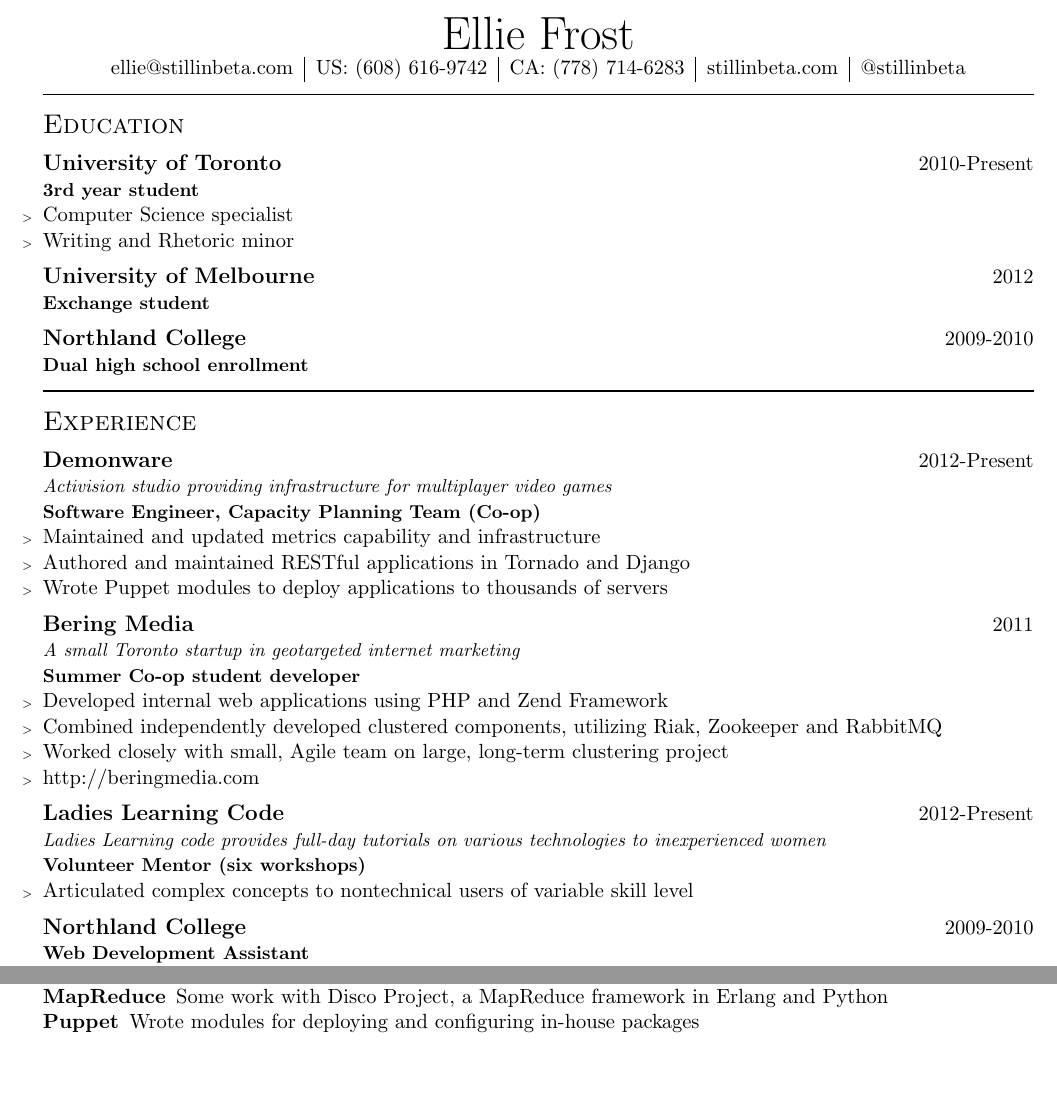
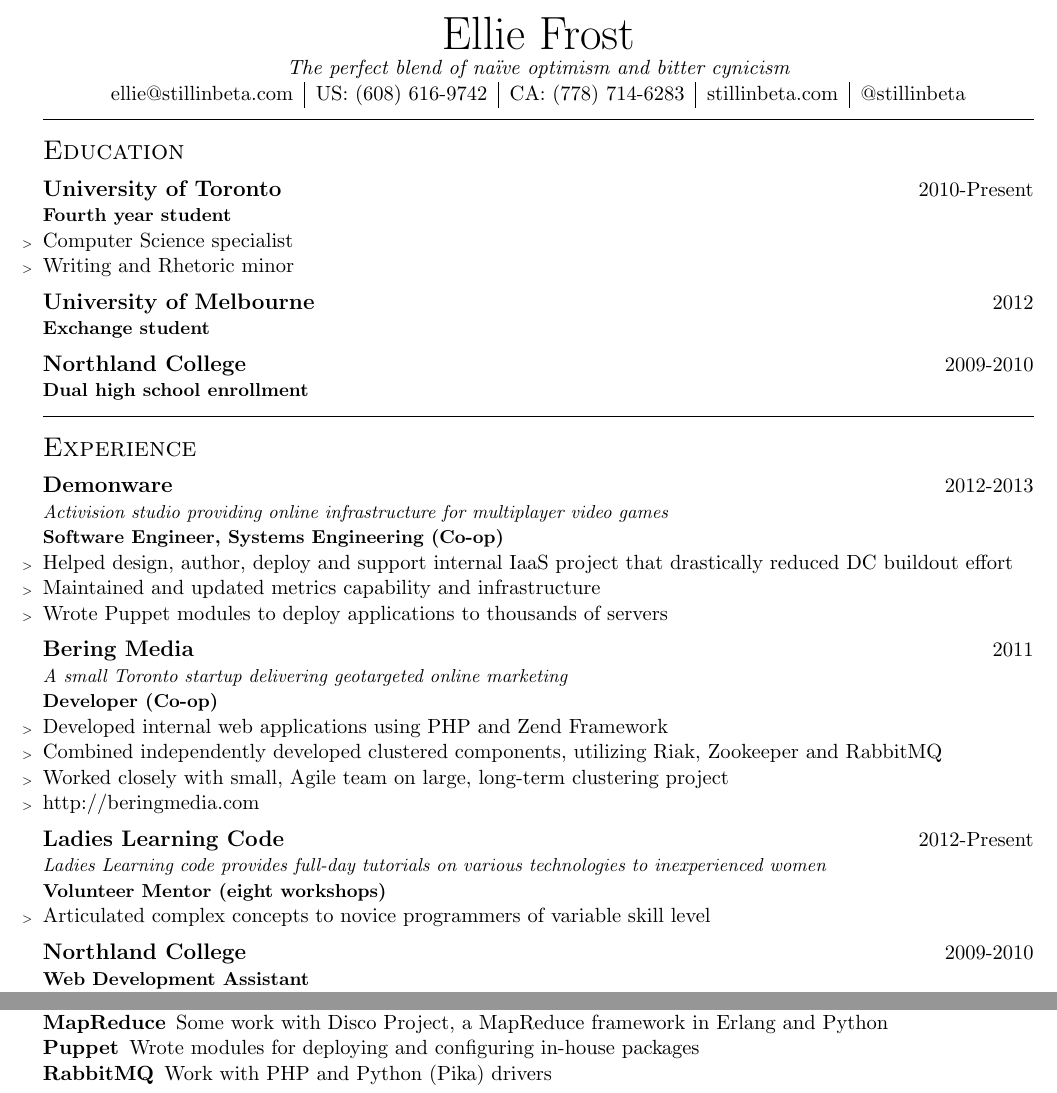
Before and after one commit to stillinbeta/resume, a LaTeX CV (resume.tex, which reads title.tex): two parts of pages 1 and 2 of 2, joined at a grey line, cut so that both start at the same text, the shorter picture padded with empty space. Compiled offline with pdfLaTeX.

Commit message:
Demonware wrapup and misc updates

```diff
--- a/resume.tex
+++ b/resume.tex
@@ -6,7 +6,7 @@
 \vbar
 \head{Education}
     \company{University of Toronto}{2010-Present}
-    \postitle{3rd year student}
+    \postitle{Fourth year student}
     \begin{employment}
         \item Computer Science specialist
         \item Writing and Rhetoric minor
@@ -18,17 +18,18 @@
 
 \vbar
 \head{Experience}
-    \company{Demonware}{2012-Present}
-        \companydesc{Activision studio providing infrastructure for multiplayer video games} \\
-        \postitle{Software Engineer, Capacity Planning Team (Co-op)}
+    \company{Demonware}{2012-2013}
+        \companydesc{Activision studio providing online infrastructure for multiplayer video games} \\
+        \postitle{Software Engineer, Systems Engineering (Co-op)}
         \begin{employment}
+            \item Helped design, author, deploy and support internal IaaS
+                  project that drastically reduced DC buildout effort
             \item Maintained and updated metrics capability and infrastructure
-            \item Authored and maintained RESTful applications in Tornado and Django
             \item Wrote Puppet modules to deploy applications to thousands of servers
         \end{employment}
     \company{Bering Media}{2011}
-        \companydesc{A small Toronto startup in geotargeted internet marketing} \\
-        \postitle{Summer Co-op student developer}
+        \companydesc{A small Toronto startup delivering geotargeted online marketing} \\
+        \postitle{Developer (Co-op)}
         \begin{employment}
             \item Developed internal web applications using PHP and Zend
             Framework
@@ -41,9 +42,9 @@
     \company{Ladies Learning Code}{2012-Present}
         \companydesc{Ladies Learning code provides full-day tutorials
                      on various technologies to inexperienced women} \\
-        \postitle{Volunteer Mentor (six workshops)}
+        \postitle{Volunteer Mentor (eight workshops)}
         \begin{employment}
-            \item Articulated complex concepts to nontechnical users of variable skill level
+            \item Articulated complex concepts to novice programmers of variable skill level
         \end{employment}
     \company{Northland College}{2009-2010}
         \postitle{Web Development Assistant}
@@ -104,5 +105,6 @@
 \item[MapReduce] Some work with Disco Project, a MapReduce framework in
     Erlang and Python
 \item[Puppet] Wrote modules for deploying and configuring in-house packages
+\item[RabbitMQ] Work with PHP and Python (Pika) drivers
 \end{description}
 \end{document}
--- a/title.tex
+++ b/title.tex
@@ -1,5 +1,6 @@
 \centering
 \textmd{\Huge Ellie Frost} \\
+{\it The perfect blend of na\"ive optimism and bitter cynicism}
 \begin{tabular}{c | c | c | c | c}
 ellie@stillinbeta.com &
 US: (608) 616-9742 &
```
